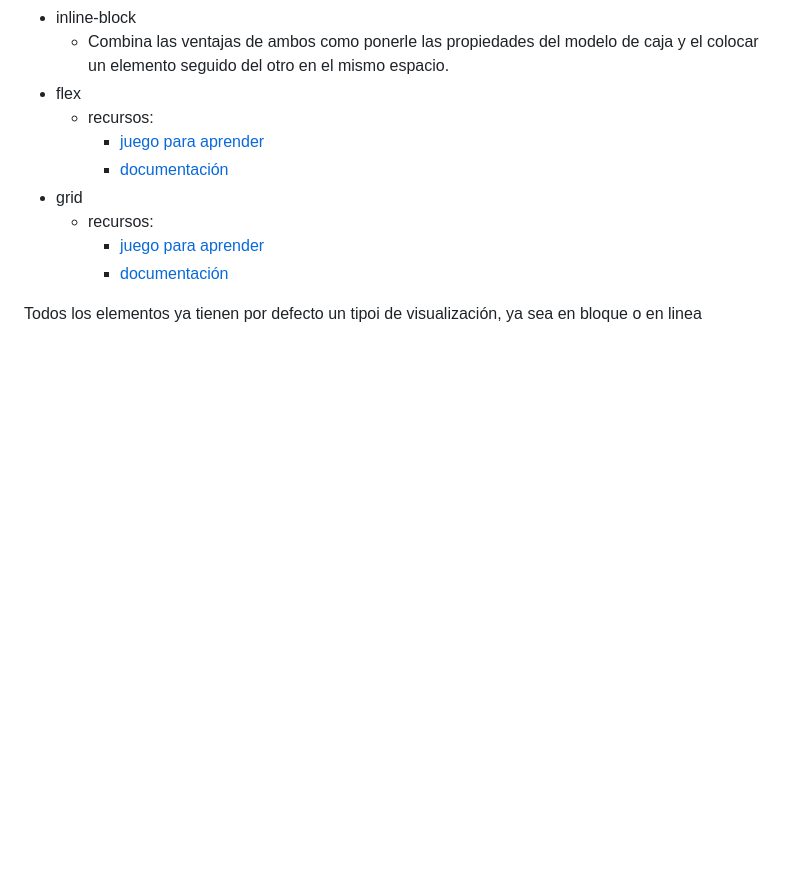
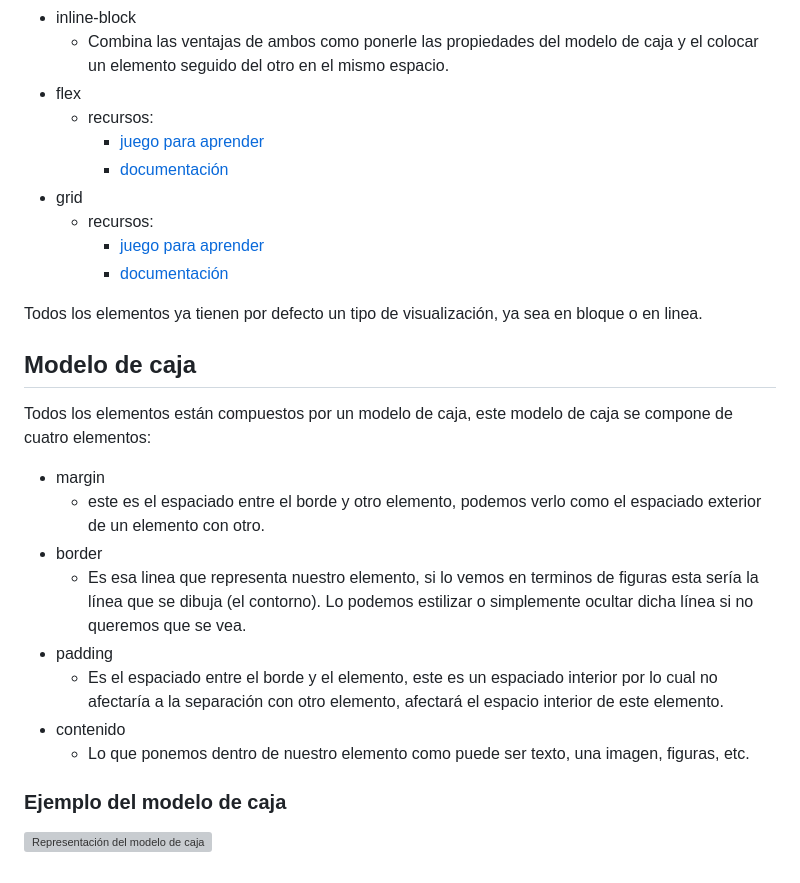
Before and after one commit to IsamDavid/frontend-estudio, a Markdown page: frontend developer/notas.md, the part around the change. GitHub-like rendering; blank space fills up the shorter version; grey boxes are pictures that could not be loaded.

Commit message:
Se agregó clase de modelo de caja

```diff
--- a/frontend developer/notas.md
+++ b/frontend developer/notas.md
@@ -160,4 +160,17 @@ Es el tipo de visualización que tienen los elementos
         - [documentación](https://css-tricks.com/snippets/css/complete-guide-grid/)
 
 
-Todos los elementos ya tienen por defecto un tipoi de visualización, ya sea en bloque o en linea
+Todos los elementos ya tienen por defecto un tipo de visualización, ya sea en bloque o en linea.
+## Modelo de caja
+Todos los elementos están compuestos por un modelo de caja, este modelo de caja se compone de cuatro elementos:
+- margin
+    - este es el espaciado entre el borde y otro elemento, podemos verlo como el espaciado exterior de un elemento con otro.
+- border
+    - Es esa linea que representa nuestro elemento, si lo vemos en terminos de figuras esta sería la línea que se dibuja (el contorno). Lo podemos estilizar o simplemente ocultar dicha línea si no queremos que se vea.
+- padding
+    - Es el espaciado entre el borde y el elemento, este es un espaciado interior por lo cual no afectaría a la separación con otro elemento, afectará el espacio interior de este elemento.
+- contenido
+    - Lo que ponemos dentro de nuestro elemento como puede ser texto, una imagen, figuras, etc.
+
+### Ejemplo del modelo de caja
+![Representación del modelo de caja](imagenes-de-apoyo/modelo-caja.png)
```
